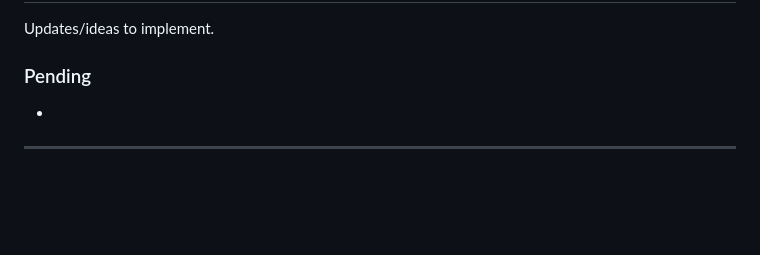
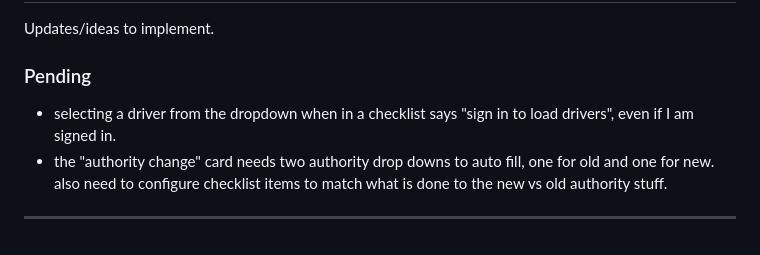
Before and after one commit to mh-ultimateidaho/procedures-dashboard, a Markdown page: README.md, the part around the change. GitHub-like rendering; blank space fills up the shorter version.

```diff
--- a/README.md
+++ b/README.md
@@ -78,6 +78,7 @@ The redirect URI `https://mh-ultimateidaho.github.io/procedures-dashboard/` must
 ## Planned Updates
 Updates/ideas to implement.
 ### Pending
--
+- selecting a driver from the dropdown when in a checklist says "sign in to load drivers", even if I am signed in.
+- the "authority change" card needs two authority drop downs to auto fill, one for old and one for new. also need to configure checklist items to match what is done to the new vs old authority stuff.
 
 ---
```
